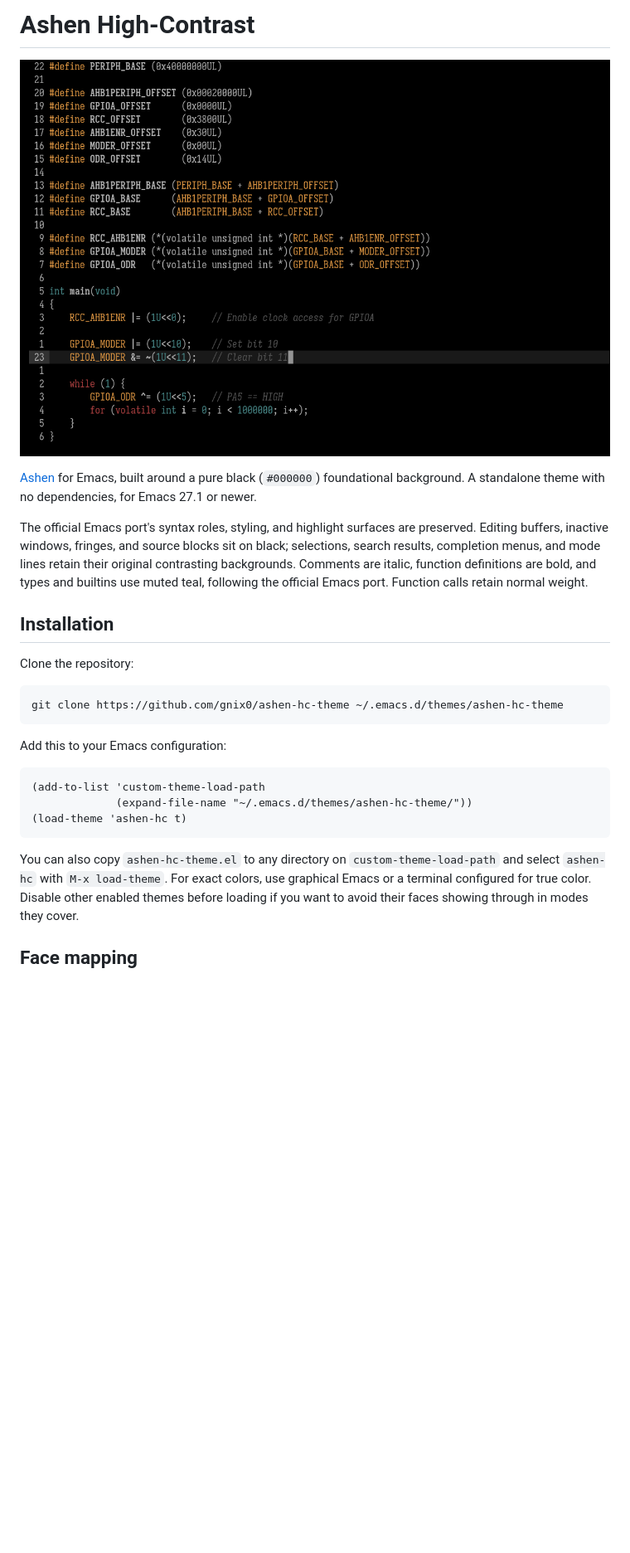
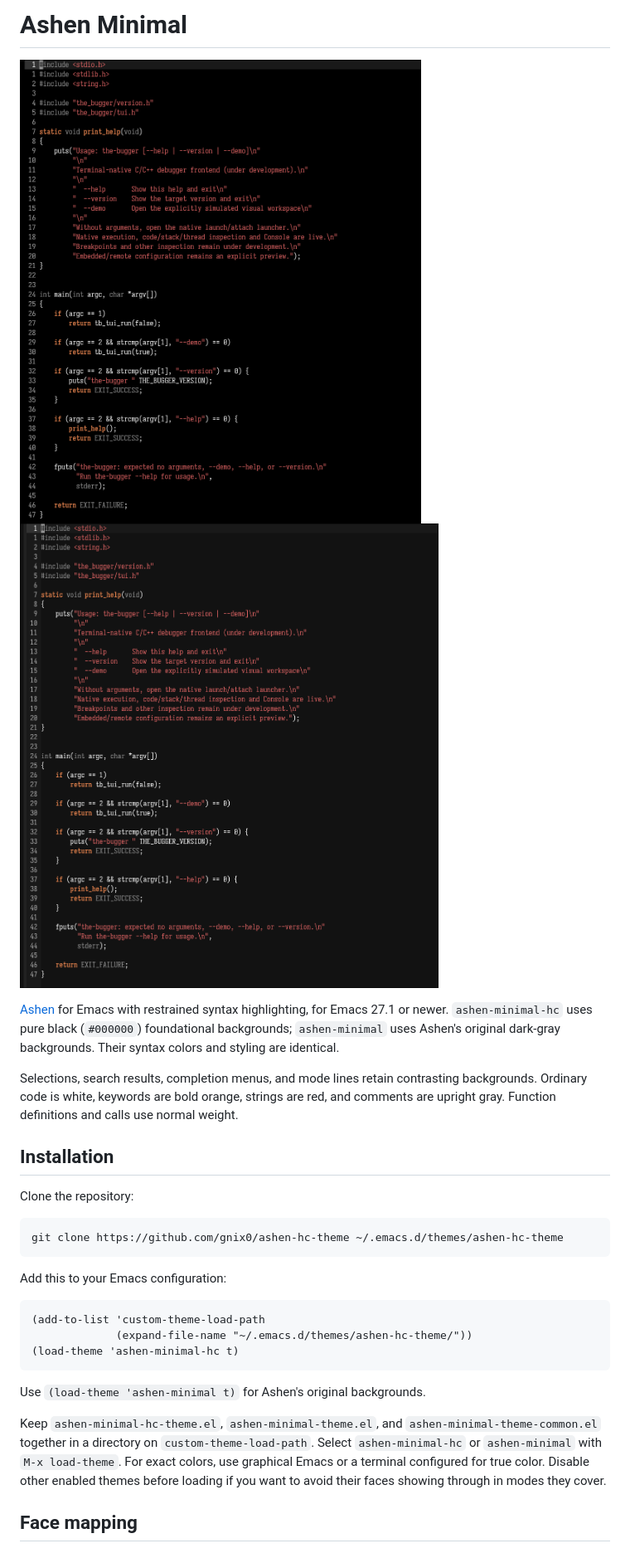
Before and after one commit to gnix0/ashen-hc-theme, a Markdown page: README.md, the part around one of its changes. Shown at 83% size. Drawn GitHub-style; pictures changed too: ashen-minimal-hc.png (added), ashen-minimal.png (added), screenshot.png (deleted); blank space fills up the shorter version.

````diff
--- a/README.md
+++ b/README.md
@@ -1,17 +1,16 @@
-# Ashen High-Contrast
+# Ashen Minimal
 
-![Ashen High-Contrast](./screenshot.png)
+![Ashen Minimal HC](./ashen-minimal-hc.png)
+![Ashen Minimal](./ashen-minimal.png)
 
-[Ashen](https://github.com/ficd0/ashen/tree/main/emacs) for Emacs, built around a pure
-black (`#000000`) foundational background. A standalone theme with no
-dependencies, for Emacs 27.1 or newer.
+[Ashen](https://github.com/ficd0/ashen/tree/main/emacs) for Emacs with restrained
+syntax highlighting, for Emacs 27.1 or newer. `ashen-minimal-hc` uses pure black
+(`#000000`) foundational backgrounds; `ashen-minimal` uses Ashen's original
+dark-gray backgrounds. Their syntax colors and styling are identical.
 
-The official Emacs port's syntax roles, styling, and highlight surfaces are preserved.
-Editing buffers, inactive windows, fringes, and source blocks sit on black;
-selections, search results, completion menus, and mode lines retain their
-original contrasting backgrounds. Comments are italic, function definitions
-are bold, and types and builtins use muted teal, following the official Emacs
-port. Function calls retain normal weight.
+Selections, search results, completion menus, and mode lines retain contrasting
+backgrounds. Ordinary code is white, keywords are bold orange, strings are red,
+and comments are upright gray. Function definitions and calls use normal weight.
 
 ## Installation
 
@@ -26,11 +25,15 @@ Add this to your Emacs configuration:
 ```elisp
 (add-to-list 'custom-theme-load-path
              (expand-file-name "~/.emacs.d/themes/ashen-hc-theme/"))
-(load-theme 'ashen-hc t)
+(load-theme 'ashen-minimal-hc t)
 ```
 
-You can also copy `ashen-hc-theme.el` to any directory on
-`custom-theme-load-path` and select `ashen-hc` with `M-x load-theme`.
+Use `(load-theme 'ashen-minimal t)` for Ashen's original backgrounds.
+
+Keep `ashen-minimal-hc-theme.el`, `ashen-minimal-theme.el`, and
+`ashen-minimal-theme-common.el` together in a directory on
+`custom-theme-load-path`. Select `ashen-minimal-hc` or `ashen-minimal`
+with `M-x load-theme`.
 For exact colors, use graphical Emacs or a terminal configured for true color.
 Disable other enabled themes before loading if you want to avoid their faces
 showing through in modes they cover.
````
Also changed, not shown: other parts of README.md (+18 -17 lines), 6 other files.
